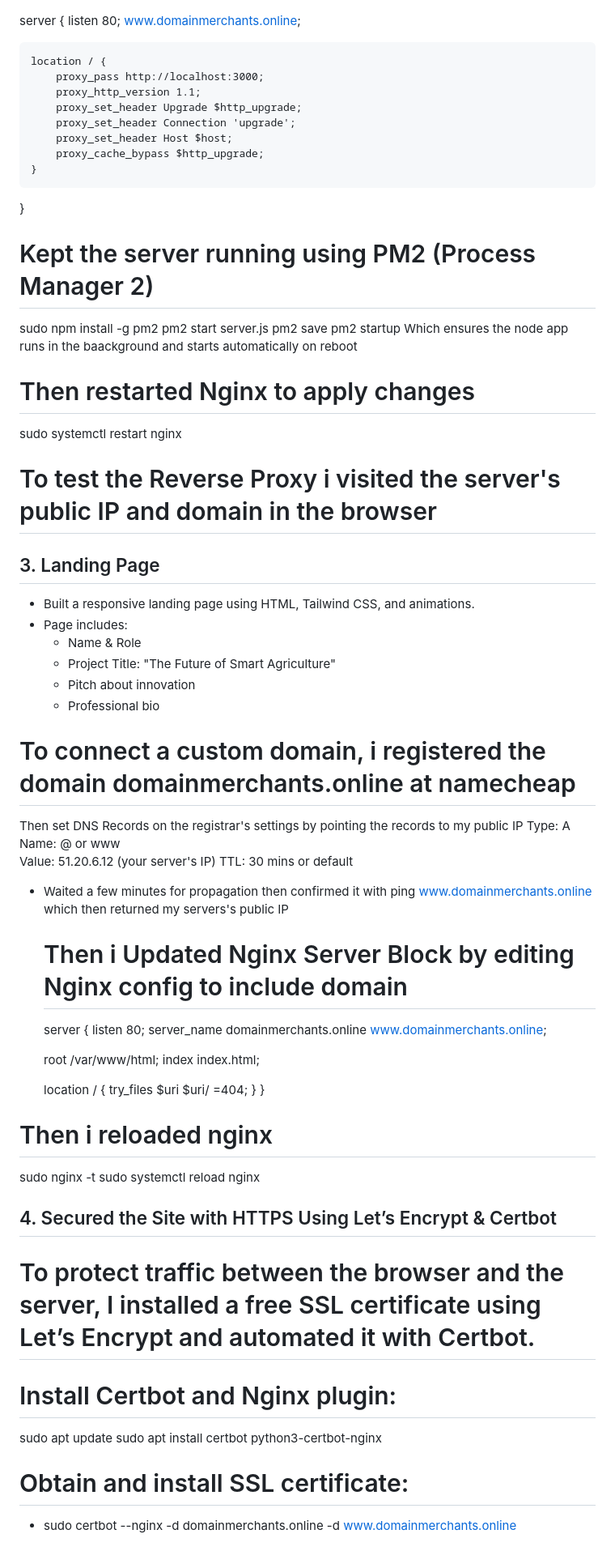
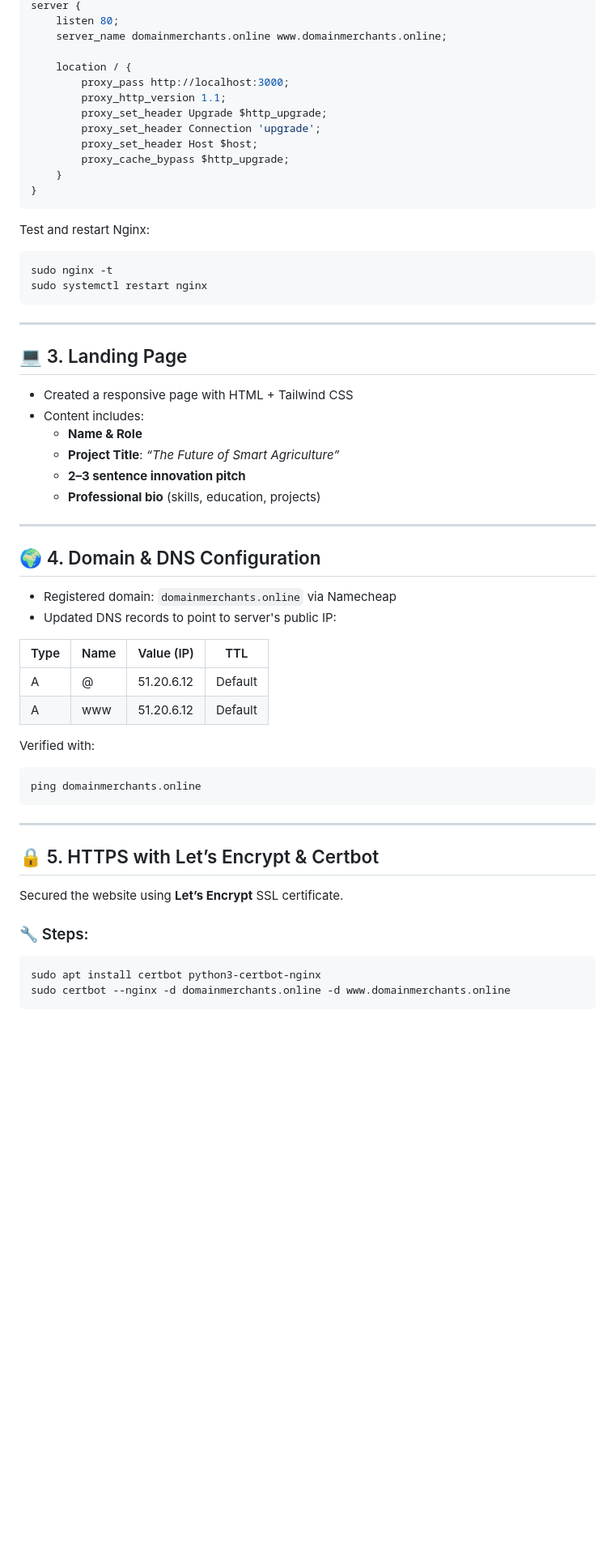
Before and after one commit to Acetace/AltschoolExam2, a Markdown page: README.md, the part around one of its changes. Shown at 81% size. GitHub-like rendering; blank space fills up the shorter version.

````diff
--- a/README.md
+++ b/README.md
@@ -53,6 +87,6 @@ then replaced the content with
 server {
     listen 80;
-    www.domainmerchants.online;
+    server_name domainmerchants.online www.domainmerchants.online;
 
     location / {
         proxy_pass http://localhost:3000;
@@ -63,62 +97,51 @@ server {
         proxy_cache_bypass $http_upgrade;
     }
 }
+```
 
-# Kept the server running using PM2 (Process Manager 2)
-sudo npm install -g pm2
-pm2 start server.js
-pm2 save
-pm2 startup
-Which ensures the node app runs in the baackground and starts automatically on reboot
+Test and restart Nginx:
+```bash
+sudo nginx -t
+sudo systemctl restart nginx
+```
 
-# Then restarted Nginx to apply changes
-  sudo systemctl restart nginx
-# To test the Reverse Proxy i visited the server's public IP and domain in the browser
+---
 
+## 💻 3. Landing Page
 
+- Created a responsive page with HTML + Tailwind CSS
+- Content includes:
+  - **Name & Role**
+  - **Project Title**: *“The Future of Smart Agriculture”*
+  - **2–3 sentence innovation pitch**
+  - **Professional bio** (skills, education, projects)
 
-## 3. Landing Page
-- Built a responsive landing page using HTML, Tailwind CSS, and animations.
-- Page includes:
-  - Name & Role
-  - Project Title: "The Future of Smart Agriculture"
-  - Pitch about innovation
-  - Professional bio
+---
 
+## 🌍 4. Domain & DNS Configuration
 
+- Registered domain: `domainmerchants.online` via Namecheap
+- Updated DNS records to point to server's public IP:
 
-# To connect a custom domain, i registered the domain domainmerchants.online at namecheap
-Then set DNS Records on the registrar's settings by pointing the records to my public IP
-Type: A
-Name: @ or www
-Value: 51.20.6.12 (your server's IP)
-TTL: 30 mins or default
-- Waited a few minutes for propagation then confirmed it with
-   ping www.domainmerchants.online
-  which then returned my servers's public IP
+| Type | Name | Value (IP)    | TTL     |
+|------|------|---------------|---------|
+| A    | @    | 51.20.6.12     | Default |
+| A    | www  | 51.20.6.12     | Default |
 
-  # Then i Updated Nginx Server Block by editing Nginx config to include domain
-  server {
-    listen 80;
-    server_name domainmerchants.online www.domainmerchants.online;
+Verified with:
+```bash
+ping domainmerchants.online
+```
 
-    root /var/www/html;
-    index index.html;
+---
 
-    location / {
-        try_files $uri $uri/ =404;
-    }
-}
-# Then i reloaded nginx
-sudo nginx -t
-sudo systemctl reload nginx
+## 🔒 5. HTTPS with Let’s Encrypt & Certbot
 
+Secured the website using **Let’s Encrypt** SSL certificate.
 
-## 4. Secured the Site with HTTPS Using Let’s Encrypt & Certbot
-# To protect traffic between the browser and the server, I installed a free SSL certificate using Let’s Encrypt and automated it with Certbot.
-# Install Certbot and Nginx plugin:
- sudo apt update
- sudo apt install certbot python3-certbot-nginx
-# Obtain and install SSL certificate:
-- sudo certbot --nginx -d domainmerchants.online -d www.domainmerchants.online
+### 🔧 Steps:
+```bash
+sudo apt install certbot python3-certbot-nginx
+sudo certbot --nginx -d domainmerchants.online -d www.domainmerchants.online
+```
 
````
Also changed, not shown: other parts of README.md (+98 -52 lines).
